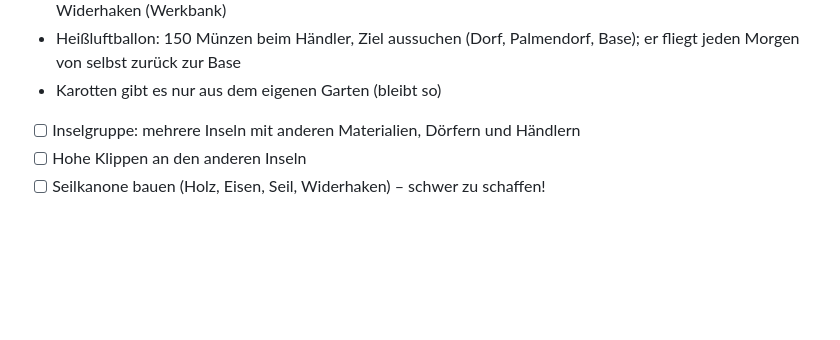
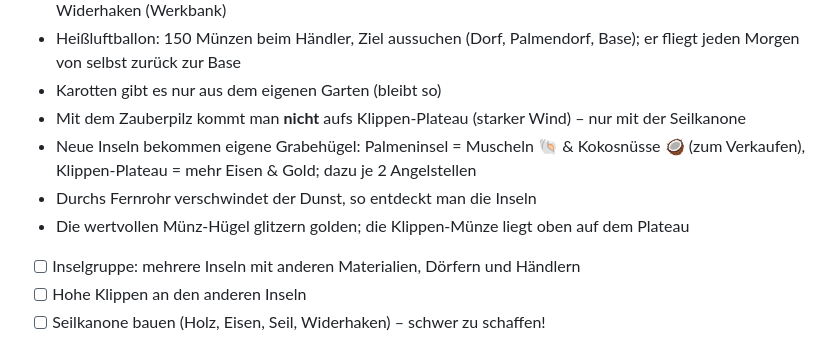
Before and after one commit to TimoomiT2026/ferienprojekt-spiel, a Markdown page: docs/warteliste.md, the part around the change. Drawn GitHub-style; blank space fills up the shorter version.

Commit message:
Doku: weitere Entscheidungen des Game Designers zu Etappe 3
Co-Authored-By: Claude Opus 5.5 <noreply@anthropic.com>
Claude-Session: https://claude.ai/code/session_01LbVsLwCB377VpA46BTBmdB

```diff
--- a/docs/warteliste.md
+++ b/docs/warteliste.md
@@ -39,6 +39,10 @@ Entscheidungen vom Game Designer (Tag 3):
 - Seilkanone: Seil = 3 Schnüre, Widerhaken = 2 Eisenerz + 1 Stein, Seilkanone = 4 Holz + 3 Eisenerz + Seil + Widerhaken (Werkbank)
 - Heißluftballon: 150 Münzen beim Händler, Ziel aussuchen (Dorf, Palmendorf, Base); er fliegt jeden Morgen von selbst zurück zur Base
 - Karotten gibt es nur aus dem eigenen Garten (bleibt so)
+- Mit dem Zauberpilz kommt man **nicht** aufs Klippen-Plateau (starker Wind) – nur mit der Seilkanone
+- Neue Inseln bekommen eigene Grabehügel: Palmeninsel = Muscheln 🐚 & Kokosnüsse 🥥 (zum Verkaufen), Klippen-Plateau = mehr Eisen & Gold; dazu je 2 Angelstellen
+- Durchs Fernrohr verschwindet der Dunst, so entdeckt man die Inseln
+- Die wertvollen Münz-Hügel glitzern golden; die Klippen-Münze liegt oben auf dem Plateau
 
 - [ ] Inselgruppe: mehrere Inseln mit anderen Materialien, Dörfern und Händlern
 - [ ] Hohe Klippen an den anderen Inseln
```
